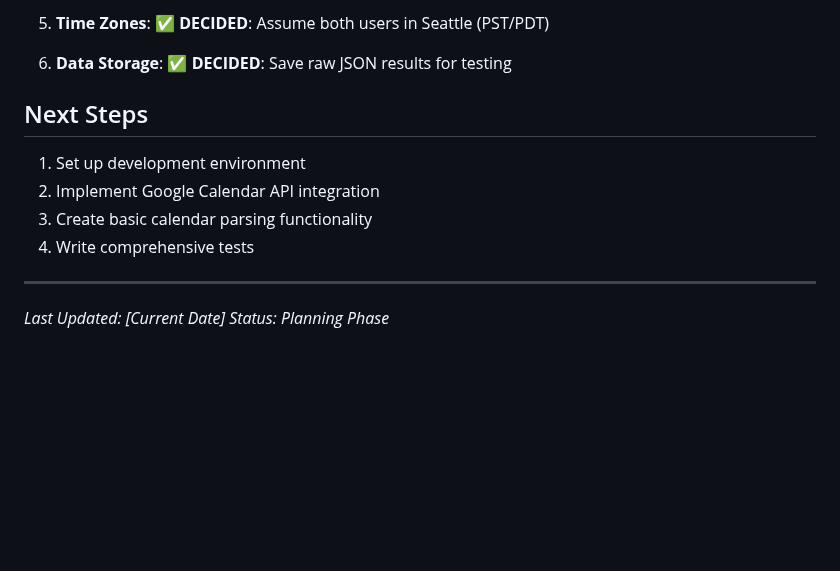
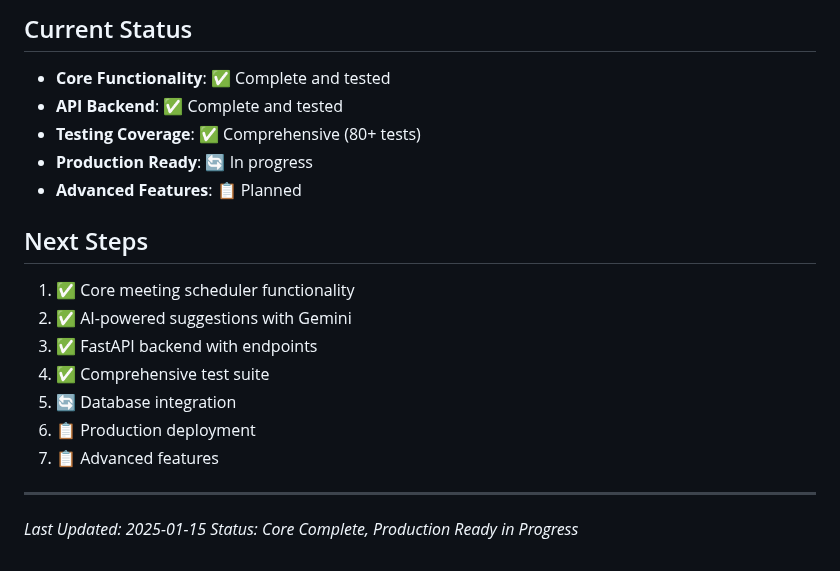
Before and after one commit to pgeurin/hey-you-free, a Markdown page: docs/PROJECT_PLAN.md, the part around one of its changes. GitHub-like rendering; blank space fills up the shorter version.

```diff
--- a/docs/PROJECT_PLAN.md
+++ b/docs/PROJECT_PLAN.md
@@ -101,15 +123,21 @@ backend/
 
-5. **Time Zones**: ✅ **DECIDED**: Assume both users in Seattle (PST/PDT)
-
-6. **Data Storage**: ✅ **DECIDED**: Save raw JSON results for testing
+## Current Status
+- **Core Functionality**: ✅ Complete and tested
+- **API Backend**: ✅ Complete and tested
+- **Testing Coverage**: ✅ Comprehensive (80+ tests)
+- **Production Ready**: 🔄 In progress
+- **Advanced Features**: 📋 Planned
 
 ## Next Steps
-1. Set up development environment
-2. Implement Google Calendar API integration
-3. Create basic calendar parsing functionality
-4. Write comprehensive tests
+1. ✅ Core meeting scheduler functionality
+2. ✅ AI-powered suggestions with Gemini
+3. ✅ FastAPI backend with endpoints
+4. ✅ Comprehensive test suite
+5. 🔄 Database integration
+6. 📋 Production deployment
+7. 📋 Advanced features
 
 ---
 
-*Last Updated: [Current Date]*
-*Status: Planning Phase*
+*Last Updated: 2025-01-15*
+*Status: Core Complete, Production Ready in Progress*
```
Also changed, not shown: other parts of docs/PROJECT_PLAN.md (+89 -67 lines).
